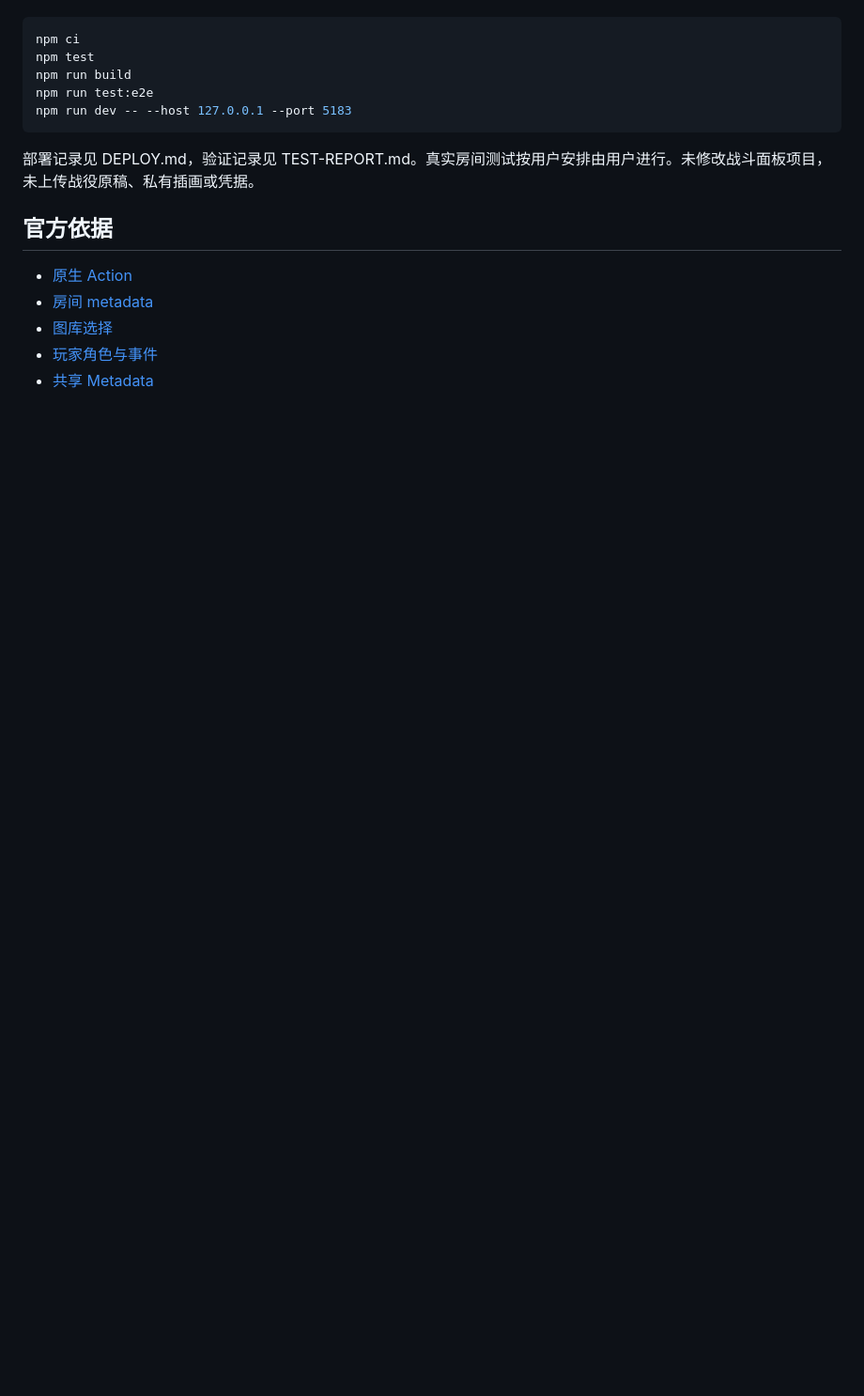
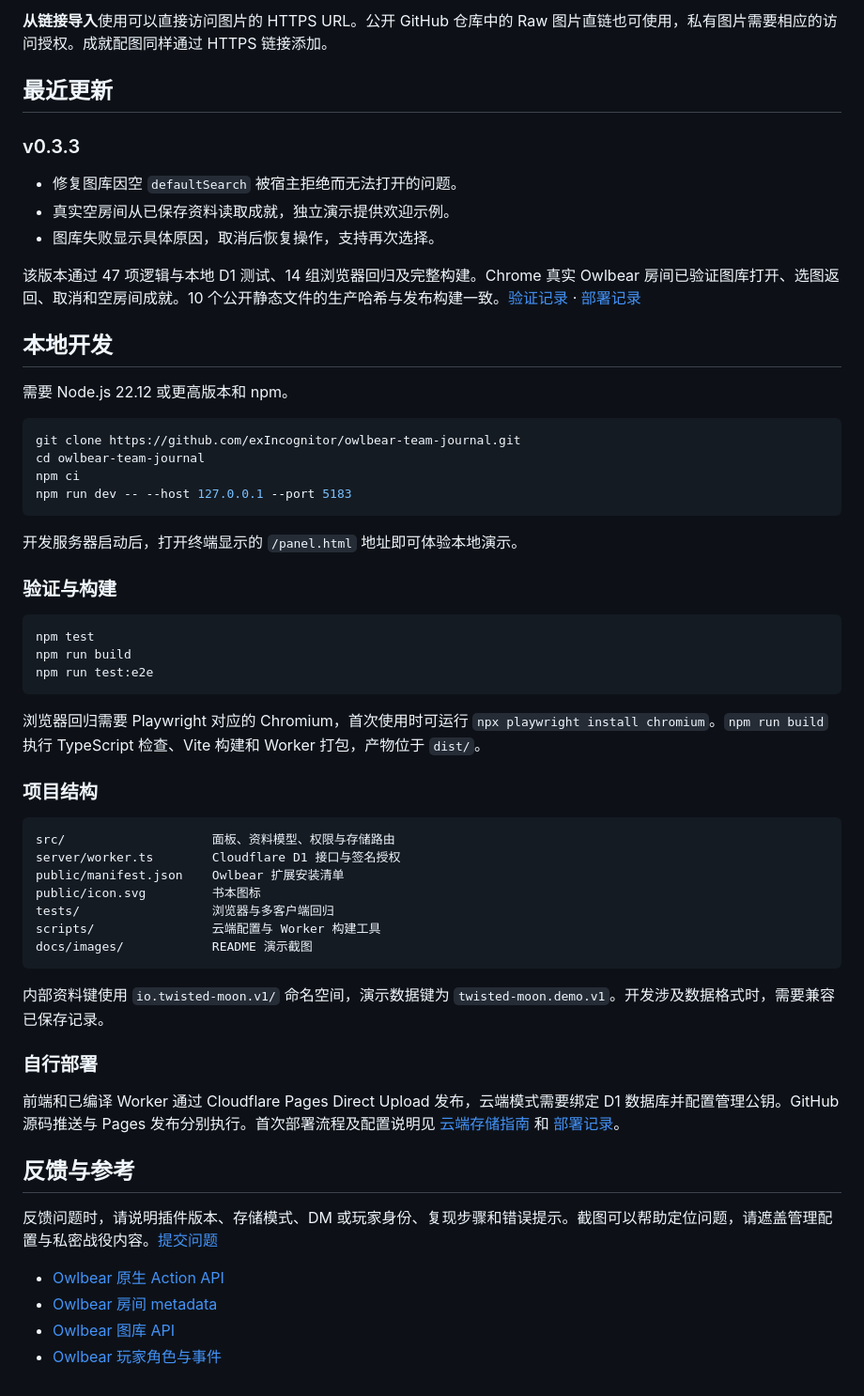
Before and after one commit to exIncognitor/owlbear-team-journal, a Markdown page: README.md, the part around one of its changes. Shown at 94% size. Drawn GitHub-style; blank space fills up the shorter version.

Commit message:
docs: rename project to Team Journal and enrich repository homepage

````diff
--- a/README.md
+++ b/README.md
@@ -76,16 +109,61 @@ Node >=22.12，沿用官方 SDK 与现有锁定依赖。
+**从链接导入**使用可以直接访问图片的 HTTPS URL。公开 GitHub 仓库中的 Raw 图片直链也可使用，私有图片需要相应的访问授权。成就配图同样通过 HTTPS 链接添加。
+
+## 最近更新
+
+### v0.3.3
+
+- 修复图库因空 `defaultSearch` 被宿主拒绝而无法打开的问题。
+- 真实空房间从已保存资料读取成就，独立演示提供欢迎示例。
+- 图库失败显示具体原因，取消后恢复操作，支持再次选择。
+
+该版本通过 47 项逻辑与本地 D1 测试、14 组浏览器回归及完整构建。Chrome 真实 Owlbear 房间已验证图库打开、选图返回、取消和空房间成就。10 个公开静态文件的生产哈希与发布构建一致。[验证记录](TEST-REPORT.md) · [部署记录](DEPLOY.md)
+
+## 本地开发
+
+需要 Node.js 22.12 或更高版本和 npm。
+
+~~~sh
+git clone https://github.com/exIncognitor/owlbear-team-journal.git
+cd owlbear-team-journal
 npm ci
+npm run dev -- --host 127.0.0.1 --port 5183
+~~~
+
+开发服务器启动后，打开终端显示的 `/panel.html` 地址即可体验本地演示。
+
+### 验证与构建
+
+~~~sh
 npm test
 npm run build
 npm run test:e2e
-npm run dev -- --host 127.0.0.1 --port 5183
-```
+~~~
 
-部署记录见 DEPLOY.md，验证记录见 TEST-REPORT.md。真实房间测试按用户安排由用户进行。未修改战斗面板项目，未上传战役原稿、私有插画或凭据。
+浏览器回归需要 Playwright 对应的 Chromium，首次使用时可运行 `npx playwright install chromium`。`npm run build` 执行 TypeScript 检查、Vite 构建和 Worker 打包，产物位于 `dist/`。
 
-## 官方依据
+### 项目结构
 
-- [原生 Action](https://docs.owlbear.rodeo/extensions/apis/action/)
-- [房间 metadata](https://docs.owlbear.rodeo/extensions/apis/room/)
-- [图库选择](https://docs.owlbear.rodeo/extensions/apis/assets/)
-- [玩家角色与事件](https://docs.owlbear.rodeo/extensions/apis/player/)
-- [共享 Metadata](https://docs.owlbear.rodeo/extensions/reference/metadata/)
+~~~text
+src/                    面板、资料模型、权限与存储路由
+server/worker.ts        Cloudflare D1 接口与签名授权
+public/manifest.json    Owlbear 扩展安装清单
+public/icon.svg         书本图标
+tests/                  浏览器与多客户端回归
+scripts/                云端配置与 Worker 构建工具
+docs/images/            README 演示截图
+~~~
+
+内部资料键使用 `io.twisted-moon.v1/` 命名空间，演示数据键为 `twisted-moon.demo.v1`。开发涉及数据格式时，需要兼容已保存记录。
+
+### 自行部署
+
+前端和已编译 Worker 通过 Cloudflare Pages Direct Upload 发布，云端模式需要绑定 D1 数据库并配置管理公钥。GitHub 源码推送与 Pages 发布分别执行。首次部署流程及配置说明见 [云端存储指南](CLOUD-STORAGE.md) 和 [部署记录](DEPLOY.md)。
+
+## 反馈与参考
+
+反馈问题时，请说明插件版本、存储模式、DM 或玩家身份、复现步骤和错误提示。截图可以帮助定位问题，请遮盖管理配置与私密战役内容。[提交问题](https://github.com/exIncognitor/owlbear-team-journal/issues)
+
+- [Owlbear 原生 Action API](https://docs.owlbear.rodeo/extensions/apis/action/)
+- [Owlbear 房间 metadata](https://docs.owlbear.rodeo/extensions/apis/room/)
+- [Owlbear 图库 API](https://docs.owlbear.rodeo/extensions/apis/assets/)
+- [Owlbear 玩家角色与事件](https://docs.owlbear.rodeo/extensions/apis/player/)
````
Also changed, not shown: other parts of README.md (+83 -50 lines), docs/images/achievements.png (added), docs/images/warehouse.png (added), 3 other files.
